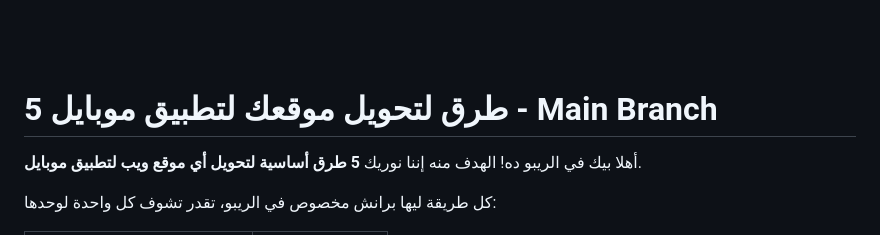
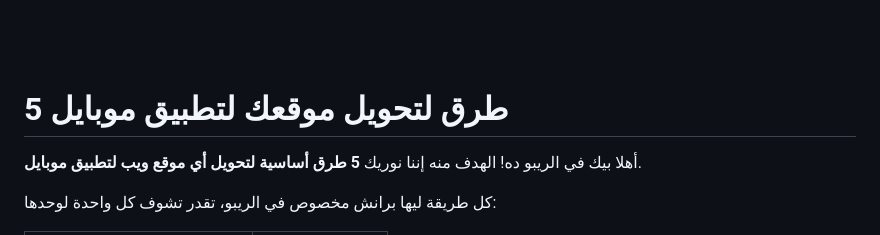
Before and after one commit to Ahmed-sherifhe1/5-Ways-To-Turn-Your-Website-into-a-Mobile-App, a Markdown page: README.md, the part around the change. Drawn GitHub-style.

```diff
--- a/README.md
+++ b/README.md
@@ -38,7 +38,7 @@ Created by <b><a href="https://www.linkedin.com/in/ahmed-sherif-2b6132249/">`Ahm
 <br>
 <br>
 
-# 5 طرق لتحويل موقعك لتطبيق موبايل - Main Branch
+# 5 طرق لتحويل موقعك لتطبيق موبايل
 
 أهلا بيك في الريبو ده! الهدف منه إننا نوريك **5 طرق أساسية لتحويل أي موقع ويب لتطبيق موبايل**.
 
```
